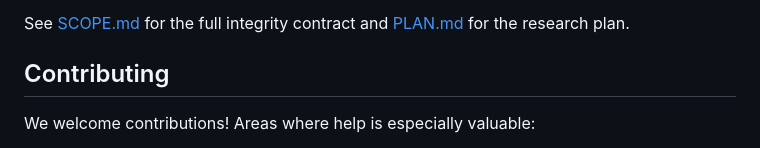
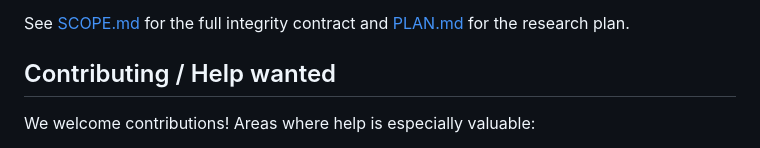
Before and after one commit to nisaral/falsesafe-bench, a Markdown page: README.md, the part around one of its changes. Drawn GitHub-style.

Commit message:
docs: Help wanted links in README

```diff
--- a/README.md
+++ b/README.md
@@ -168,7 +168,7 @@ Every number in this repo is traceable:
 
 See [SCOPE.md](SCOPE.md) for the full integrity contract and [PLAN.md](PLAN.md) for the research plan.
 
-## Contributing
+## Contributing / Help wanted
 
 We welcome contributions! Areas where help is especially valuable:
 
```
Also changed, not shown: other parts of README.md (+2 -2 lines).
